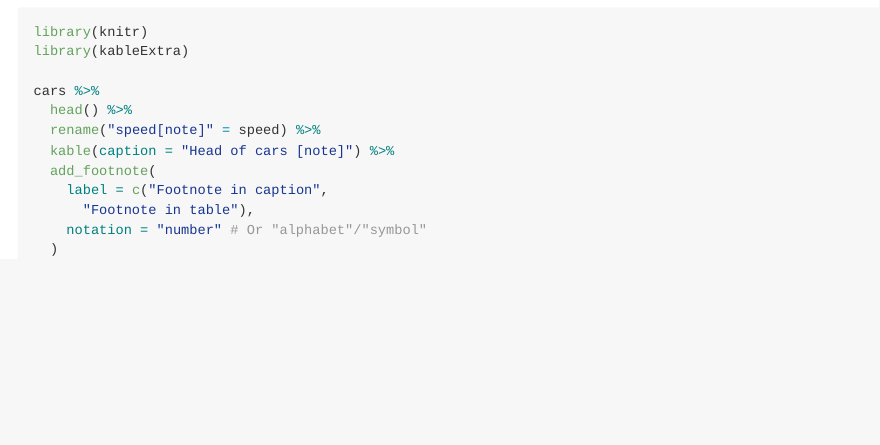
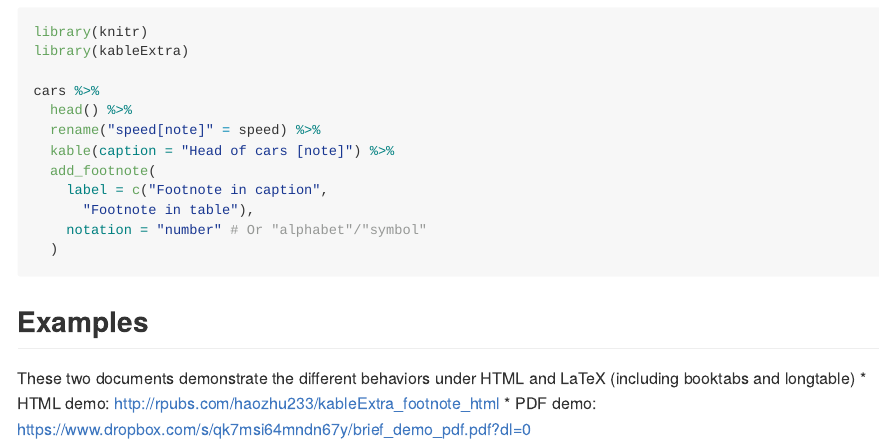
Before and after one commit to haozhu233/kableExtra, an R Markdown document (README.Rmd): the page in a window 1100 px wide, from 1050 px down. The pictures show the output file README.md that the author committed with the source, drawn offline in the style of GitHub.

Commit message:
point to two demos

````diff
--- a/README.Rmd
+++ b/README.Rmd
@@ -44,3 +44,9 @@ cars %>%
     notation = "number" # Or "alphabet"/"symbol"
   )
 ```
+
+## Examples
+These two documents demonstrate the different behaviors under HTML and LaTeX (including booktabs and longtable)
+
+* [HTML demo](http://rpubs.com/haozhu233/kableExtra_footnote_html)
+* [PDF demo](https://www.dropbox.com/s/qk7msi64mndn67y/brief_demo_pdf.pdf?dl=0)
````
Also changed, not shown: README.md.
